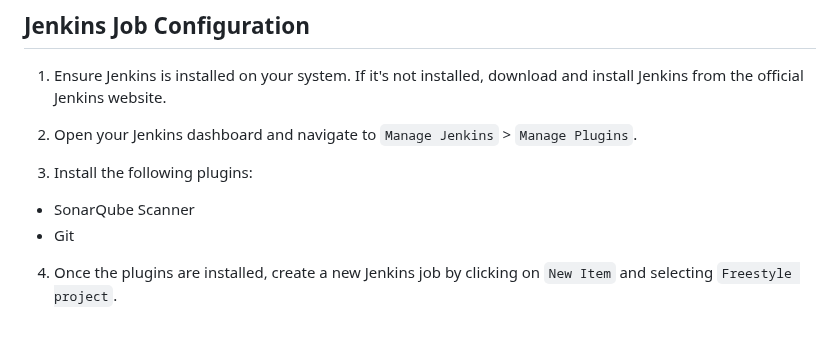
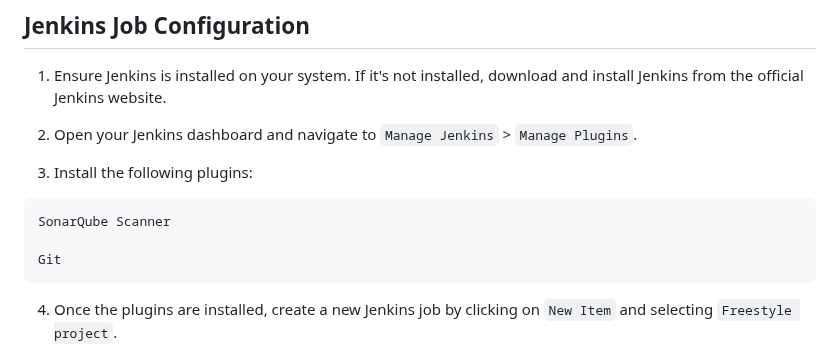
Before and after one commit to manikcloud/Jenkins-cicd, a Markdown page: README.md, the part around the change. Rendered like a GitHub page; blank space fills up the shorter version.

````diff
--- a/README.md
+++ b/README.md
@@ -100,9 +100,11 @@ docker run -d --name sonarqube -p 9000:9000 sonarqube
 
 3. Install the following plugins:
 
-- SonarQube Scanner
-- Git
+```
+SonarQube Scanner
 
+Git
+```
 4. Once the plugins are installed, create a new Jenkins job by clicking on `New Item` and selecting `Freestyle project`.
 
 5. In the `General` section, give your job a name and specify the Git repository URL for the Manik-Calculator project.
````
